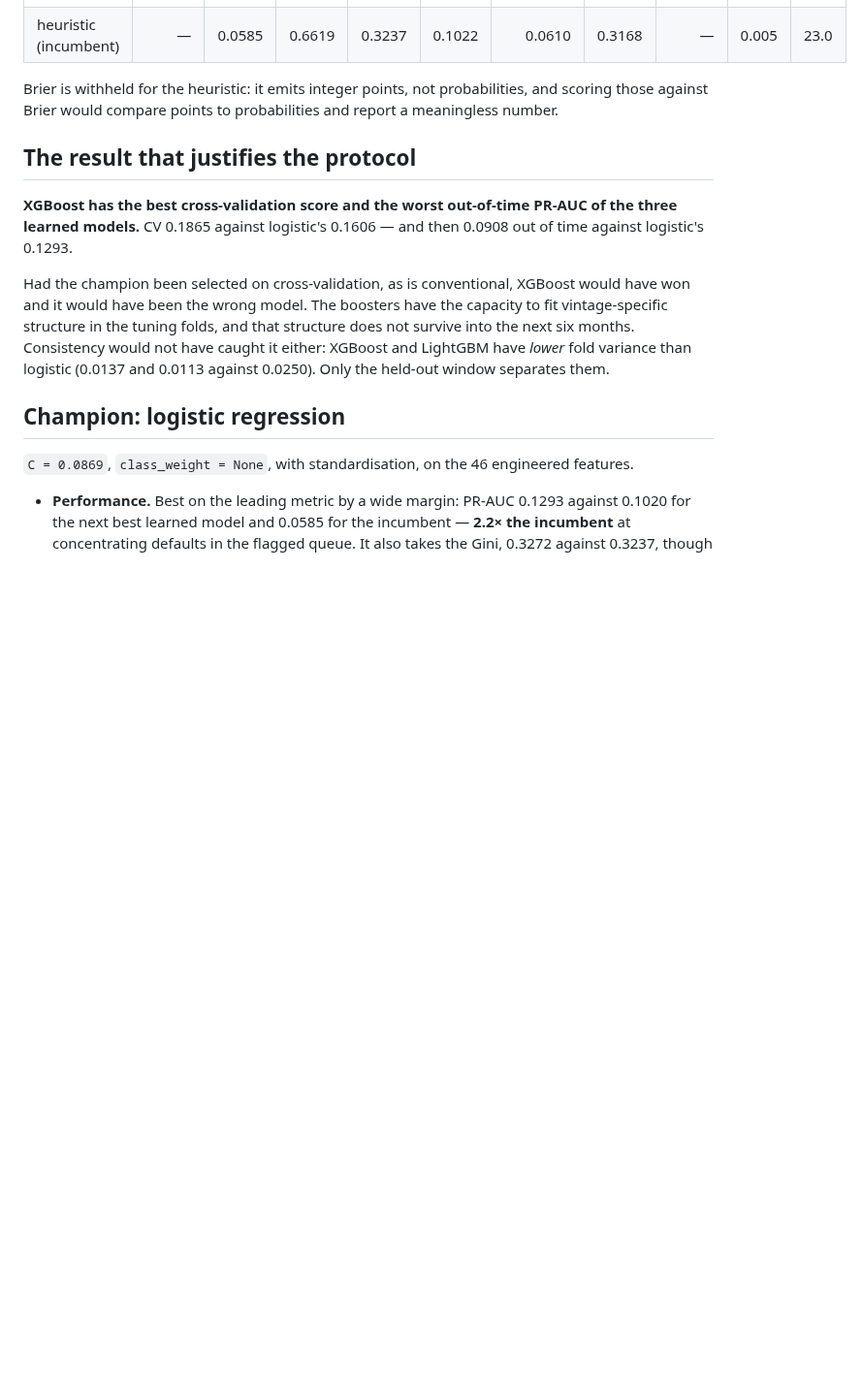
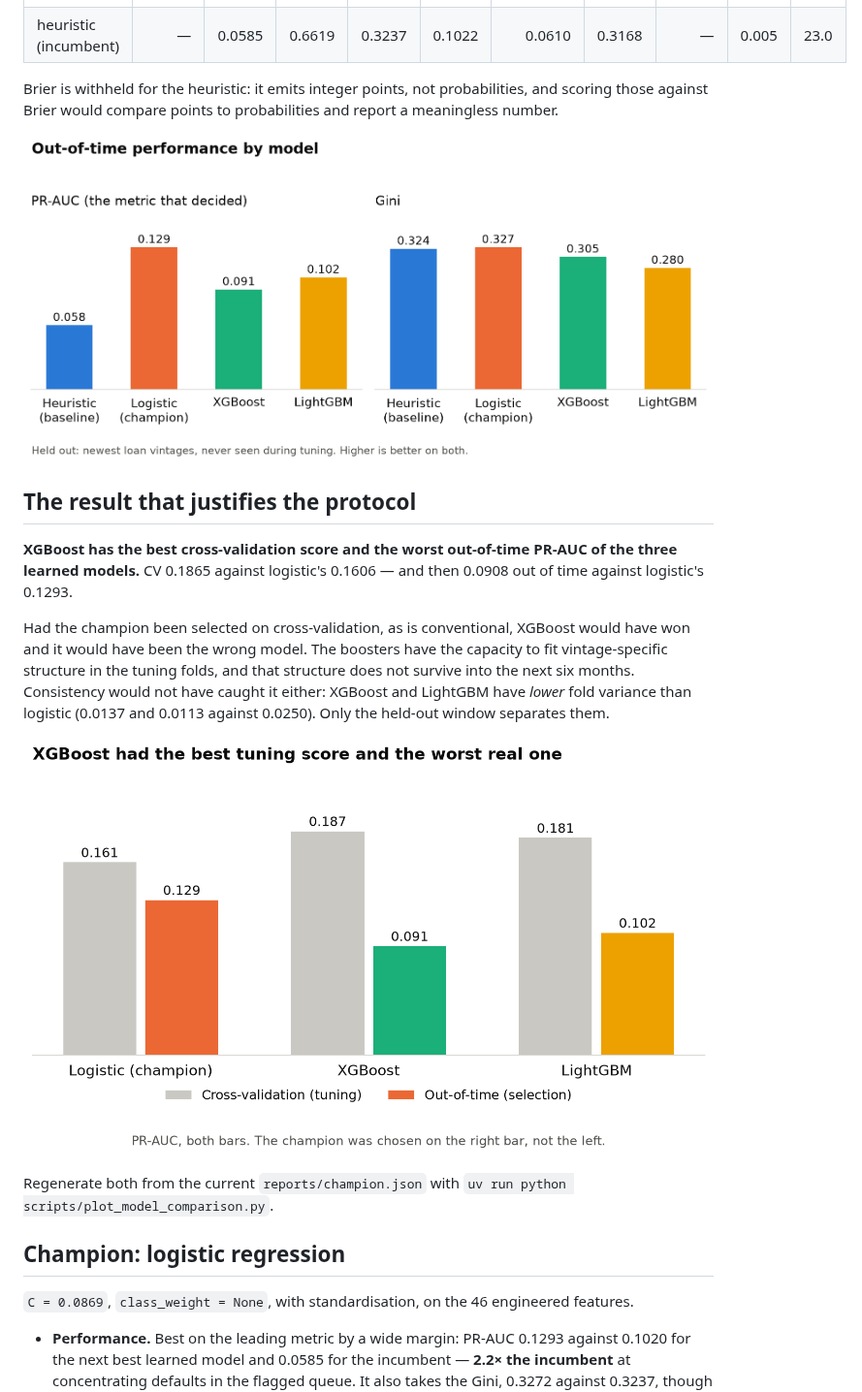
Before and after one commit to rosvend/MLOps, a Markdown page: docs/model-training.md, the part around the change. Shown at 97% size. GitHub-like rendering; pictures changed too: docs/plots/model_comparison_cv_vs_oot.png (added), docs/plots/model_comparison_performance.png (added); blank space fills up the shorter version.

```diff
--- a/docs/model-training.md
+++ b/docs/model-training.md
@@ -49,6 +49,8 @@ each.
 Brier is withheld for the heuristic: it emits integer points, not probabilities, and scoring
 those against Brier would compare points to probabilities and report a meaningless number.
 
+![Out-of-time PR-AUC and Gini by model](plots/model_comparison_performance.png)
+
 ## The result that justifies the protocol
 
 **XGBoost has the best cross-validation score and the worst out-of-time PR-AUC of the three
@@ -60,6 +62,10 @@ and it would have been the wrong model. The boosters have the capacity to fit vi
 structure in the tuning folds, and that structure does not survive into the next six months.
 Consistency would not have caught it either: XGBoost and LightGBM have *lower* fold variance than
 logistic (0.0137 and 0.0113 against 0.0250). Only the held-out window separates them.
+
+![Cross-validation score vs out-of-time score, per tuned model](plots/model_comparison_cv_vs_oot.png)
+
+Regenerate both from the current `reports/champion.json` with `uv run python scripts/plot_model_comparison.py`.
 
 ## Champion: logistic regression
 
```
Also changed, not shown: 1 other file.
